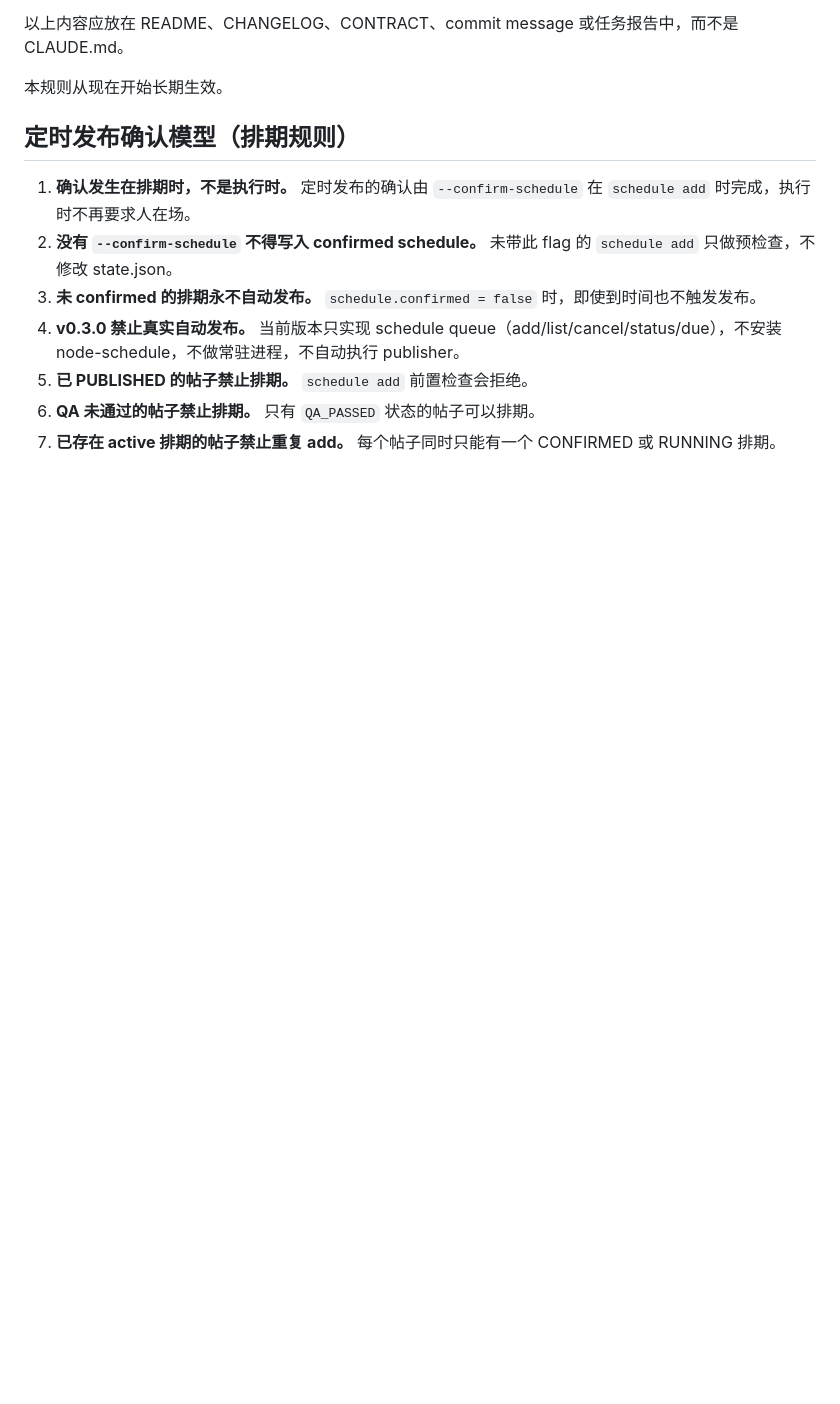
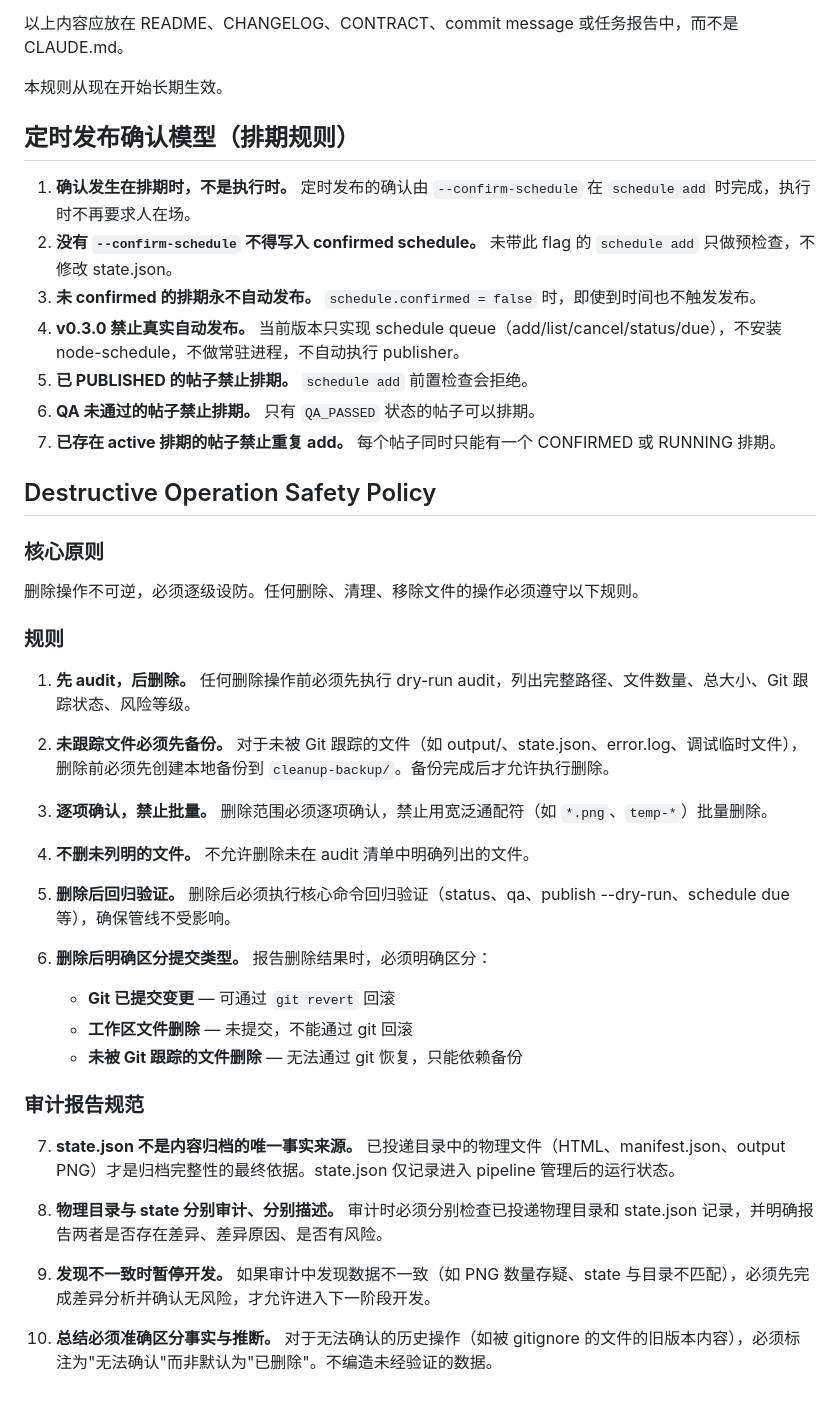
Before and after one commit to yuechangisme/xhs-content-system, a Markdown page: CLAUDE.md, the part around the change. Drawn GitHub-style; blank space fills up the shorter version.

Commit message:
docs: add destructive operation safety policy

```diff
--- a/CLAUDE.md
+++ b/CLAUDE.md
@@ -151,3 +151,36 @@ CLAUDE.md 不是普通变更记录，而是 Agent 的项目行为规则文件。
 5. **已 PUBLISHED 的帖子禁止排期。** `schedule add` 前置检查会拒绝。
 6. **QA 未通过的帖子禁止排期。** 只有 `QA_PASSED` 状态的帖子可以排期。
 7. **已存在 active 排期的帖子禁止重复 add。** 每个帖子同时只能有一个 CONFIRMED 或 RUNNING 排期。
+
+## Destructive Operation Safety Policy
+
+### 核心原则
+
+删除操作不可逆，必须逐级设防。任何删除、清理、移除文件的操作必须遵守以下规则。
+
+### 规则
+
+1. **先 audit，后删除。** 任何删除操作前必须先执行 dry-run audit，列出完整路径、文件数量、总大小、Git 跟踪状态、风险等级。
+
+2. **未跟踪文件必须先备份。** 对于未被 Git 跟踪的文件（如 output/、state.json、error.log、调试临时文件），删除前必须先创建本地备份到 `cleanup-backup/`。备份完成后才允许执行删除。
+
+3. **逐项确认，禁止批量。** 删除范围必须逐项确认，禁止用宽泛通配符（如 `*.png`、`temp-*`）批量删除。
+
+4. **不删未列明的文件。** 不允许删除未在 audit 清单中明确列出的文件。
+
+5. **删除后回归验证。** 删除后必须执行核心命令回归验证（status、qa、publish --dry-run、schedule due 等），确保管线不受影响。
+
+6. **删除后明确区分提交类型。** 报告删除结果时，必须明确区分：
+   - **Git 已提交变更** — 可通过 `git revert` 回滚
+   - **工作区文件删除** — 未提交，不能通过 git 回滚
+   - **未被 Git 跟踪的文件删除** — 无法通过 git 恢复，只能依赖备份
+
+### 审计报告规范
+
+7. **state.json 不是内容归档的唯一事实来源。** 已投递目录中的物理文件（HTML、manifest.json、output PNG）才是归档完整性的最终依据。state.json 仅记录进入 pipeline 管理后的运行状态。
+
+8. **物理目录与 state 分别审计、分别描述。** 审计时必须分别检查已投递物理目录和 state.json 记录，并明确报告两者是否存在差异、差异原因、是否有风险。
+
+9. **发现不一致时暂停开发。** 如果审计中发现数据不一致（如 PNG 数量存疑、state 与目录不匹配），必须先完成差异分析并确认无风险，才允许进入下一阶段开发。
+
+10. **总结必须准确区分事实与推断。** 对于无法确认的历史操作（如被 gitignore 的文件的旧版本内容），必须标注为"无法确认"而非默认为"已删除"。不编造未经验证的数据。
```
Also changed, not shown: CHANGELOG.md (+27 -0 lines), CONTRACT.md (+35 -0 lines).
